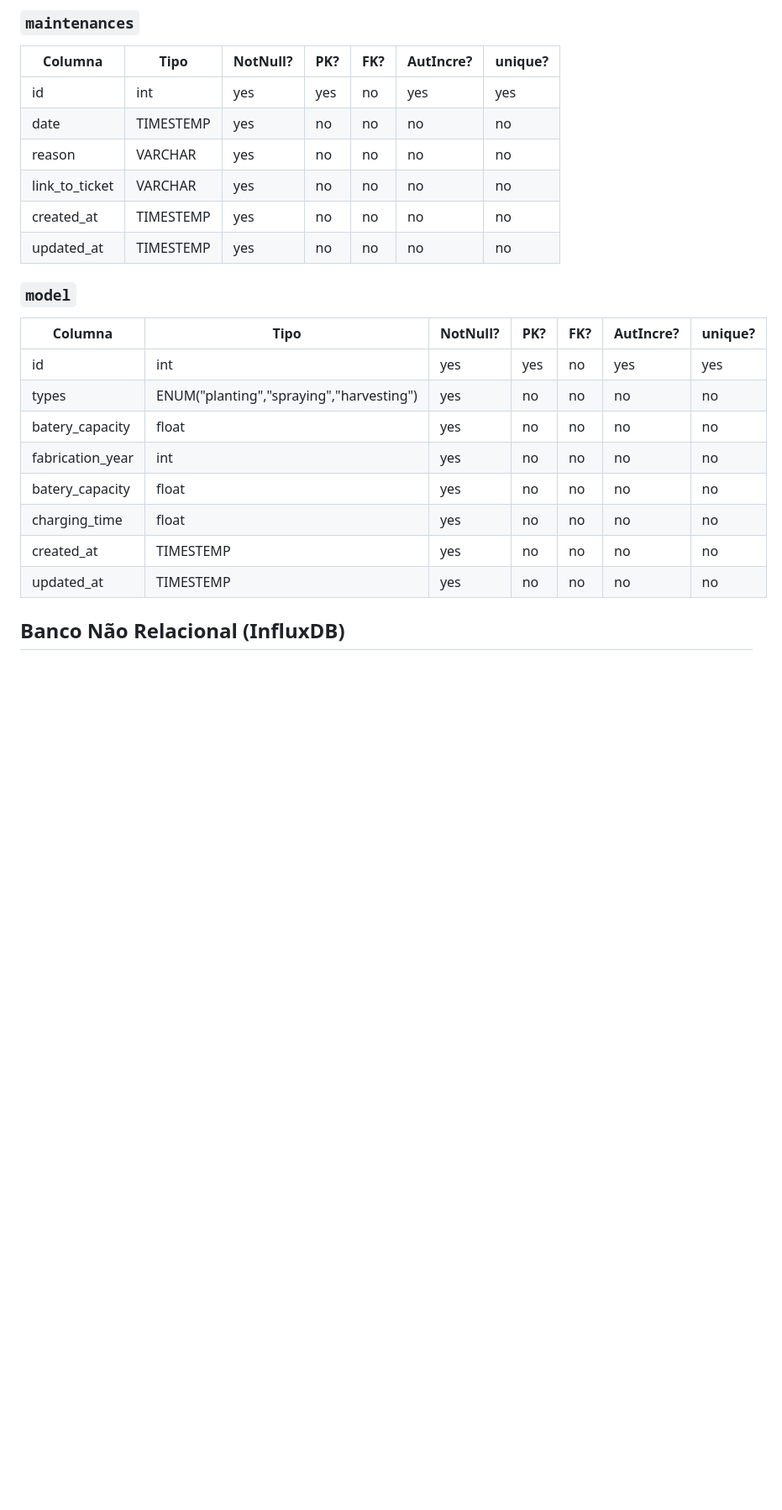
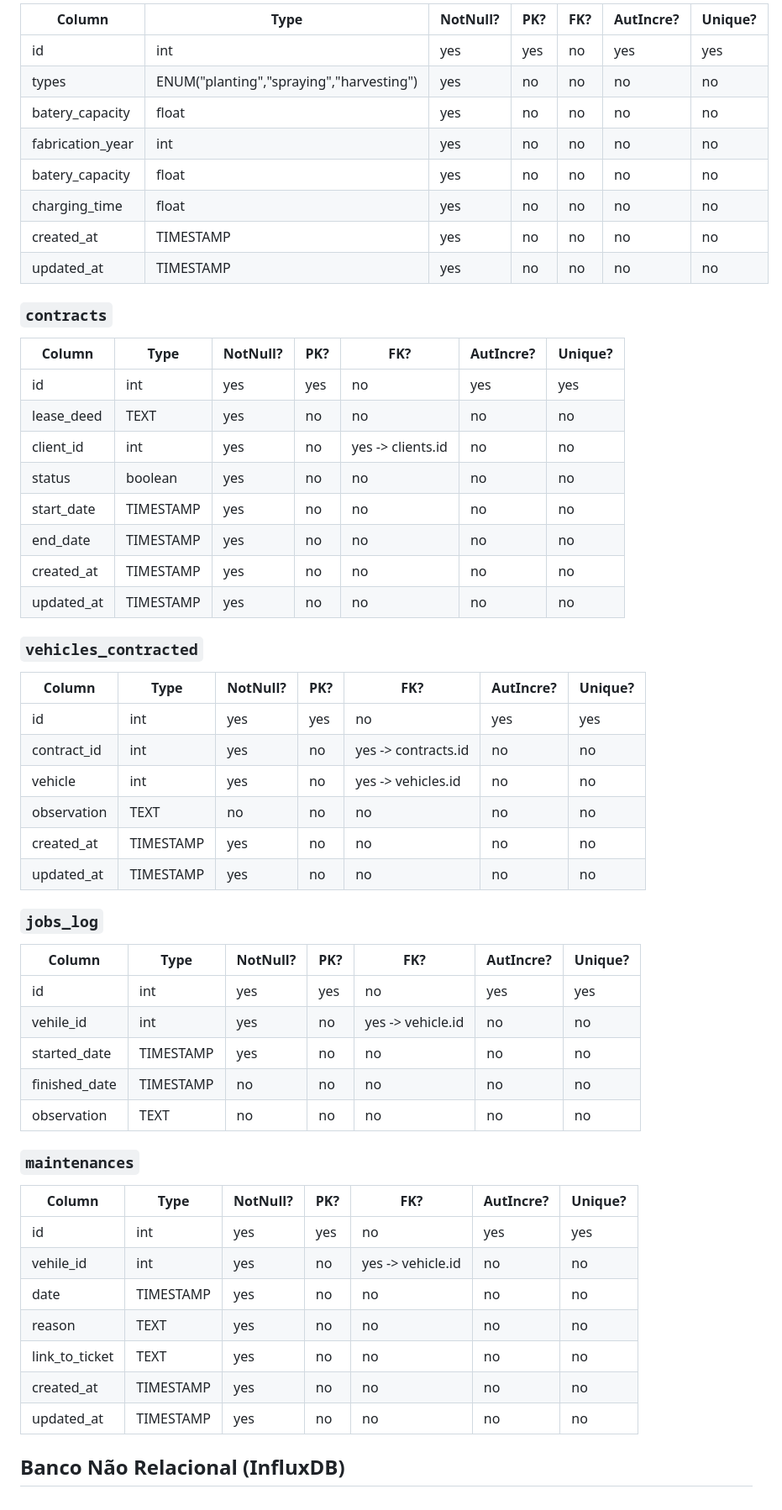
Before and after one commit to GustavoBehnck/banco_de_dados_2, a Markdown page: docs/estrutura.md, the part around one of its changes. Shown at 84% size. Drawn GitHub-style; blank space fills up the shorter version.

Commit message:
updating estrocture

```diff
--- a/docs/estrutura.md
+++ b/docs/estrutura.md
@@ -59,17 +45,4 @@
-### `maintenances`
-
-| Columna        | Tipo      | NotNull? | PK? | FK? | AutIncre? | unique? |
-| -------------- | --------- | -------- | --- | --- | --------- | ------- |
-| id             | int       | yes      | yes | no  | yes       | yes     |
-| date           | TIMESTEMP | yes      | no  | no  | no        | no      |
-| reason         | VARCHAR   | yes      | no  | no  | no        | no      |
-| link_to_ticket | VARCHAR   | yes      | no  | no  | no        | no      |
-| created_at     | TIMESTEMP | yes      | no  | no  | no        | no      |
-| updated_at     | TIMESTEMP | yes      | no  | no  | no        | no      |
-
-### `model`
-
-| Columna          | Tipo                                     | NotNull? | PK? | FK? | AutIncre? | unique? |
+| Column           | Type                                     | NotNull? | PK? | FK? | AutIncre? | Unique? |
 | ---------------- | ---------------------------------------- | -------- | --- | --- | --------- | ------- |
 | id               | int                                      | yes      | yes | no  | yes       | yes     |
 | types            | ENUM("planting","spraying","harvesting") | yes      | no  | no  | no        | no      |
@@ -77,7 +50,55 @@
 | fabrication_year | int                                      | yes      | no  | no  | no        | no      |
 | batery_capacity  | float                                    | yes      | no  | no  | no        | no      |
 | charging_time    | float                                    | yes      | no  | no  | no        | no      |
-| created_at       | TIMESTEMP                                | yes      | no  | no  | no        | no      |
-| updated_at       | TIMESTEMP                                | yes      | no  | no  | no        | no      |
+| created_at       | TIMESTAMP                                | yes      | no  | no  | no        | no      |
+| updated_at       | TIMESTAMP                                | yes      | no  | no  | no        | no      |
+
+### `contracts`
+
+| Column     | Type      | NotNull? | PK? | FK?               | AutIncre? | Unique? |
+| ---------- | --------- | -------- | --- | ----------------- | --------- | ------- |
+| id         | int       | yes      | yes | no                | yes       | yes     |
+| lease_deed | TEXT      | yes      | no  | no                | no        | no      |
+| client_id  | int       | yes      | no  | yes -> clients.id | no        | no      |
+| status     | boolean   | yes      | no  | no                | no        | no      |
+| start_date | TIMESTAMP | yes      | no  | no                | no        | no      |
+| end_date   | TIMESTAMP | yes      | no  | no                | no        | no      |
+| created_at | TIMESTAMP | yes      | no  | no                | no        | no      |
+| updated_at | TIMESTAMP | yes      | no  | no                | no        | no      |
+
+### `vehicles_contracted`
+
+| Column      | Type      | NotNull? | PK? | FK?                 | AutIncre? | Unique? |
+| ----------- | --------- | -------- | --- | ------------------- | --------- | ------- |
+| id          | int       | yes      | yes | no                  | yes       | yes     |
+| contract_id | int       | yes      | no  | yes -> contracts.id | no        | no      |
+| vehicle     | int       | yes      | no  | yes -> vehicles.id  | no        | no      |
+| observation | TEXT      | no       | no  | no                  | no        | no      |
+| created_at  | TIMESTAMP | yes      | no  | no                  | no        | no      |
+| updated_at  | TIMESTAMP | yes      | no  | no                  | no        | no      |
+
+### `jobs_log`
+
+| Column        | Type      | NotNull? | PK? | FK?               | AutIncre? | Unique? |
+| ------------- | --------- | -------- | --- | ----------------- | --------- | ------- |
+| id            | int       | yes      | yes | no                | yes       | yes     |
+| vehile_id     | int       | yes      | no  | yes -> vehicle.id | no        | no      |
+| started_date  | TIMESTAMP | yes      | no  | no                | no        | no      |
+| finished_date | TIMESTAMP | no       | no  | no                | no        | no      |
+| observation   | TEXT      | no       | no  | no                | no        | no      |
+
+
+### `maintenances`
+
+| Column         | Type      | NotNull? | PK? | FK?               | AutIncre? | Unique? |
+| -------------- | --------- | -------- | --- | ----------------- | --------- | ------- |
+| id             | int       | yes      | yes | no                | yes       | yes     |
+| vehile_id      | int       | yes      | no  | yes -> vehicle.id | no        | no      |
+| date           | TIMESTAMP | yes      | no  | no                | no        | no      |
+| reason         | TEXT      | yes      | no  | no                | no        | no      |
+| link_to_ticket | TEXT      | yes      | no  | no                | no        | no      |
+| created_at     | TIMESTAMP | yes      | no  | no                | no        | no      |
+| updated_at     | TIMESTAMP | yes      | no  | no                | no        | no      |
+
 
 ## Banco **Não** Relacional (InfluxDB)
```
Also changed, not shown: other parts of docs/estrutura.md (+11 -25 lines).
